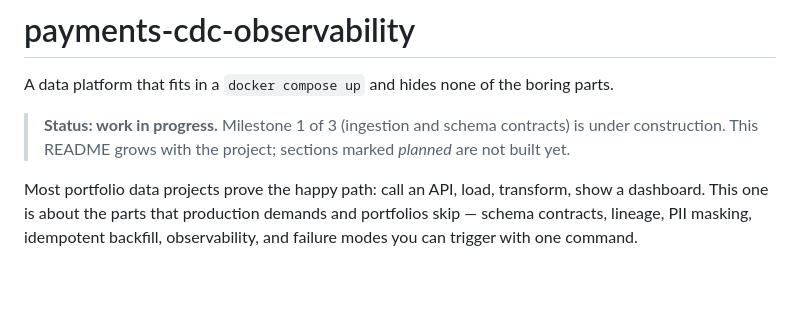
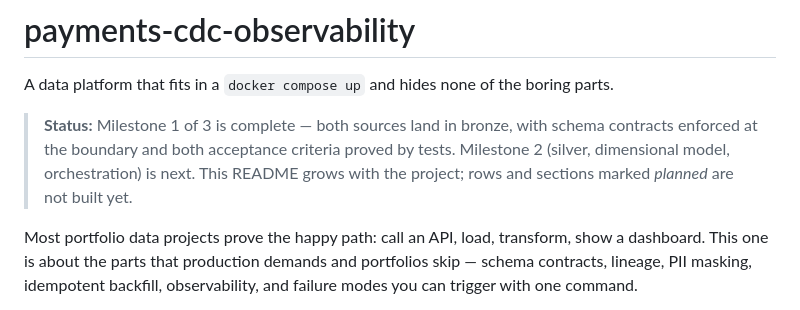
Before and after one commit to FelipeDeMoraes19/payments-cdc-observability, a Markdown page: README.md, the part around one of its changes. Drawn GitHub-style; blank space fills up the shorter version.

```diff
--- a/README.md
+++ b/README.md
@@ -2,9 +2,10 @@
 
 A data platform that fits in a `docker compose up` and hides none of the boring parts.
 
-> **Status: work in progress.** Milestone 1 of 3 (ingestion and schema contracts) is under
-> construction. This README grows with the project; sections marked *planned* are not built
-> yet.
+> **Status:** Milestone 1 of 3 is complete — both sources land in bronze, with schema
+> contracts enforced at the boundary and both acceptance criteria proved by tests.
+> Milestone 2 (silver, dimensional model, orchestration) is next. This README grows with
+> the project; rows and sections marked *planned* are not built yet.
 
 Most portfolio data projects prove the happy path: call an API, load, transform, show a
 dashboard. This one is about the parts that production demands and portfolios skip —
```
Also changed, not shown: other parts of README.md (+22 -3 lines).
